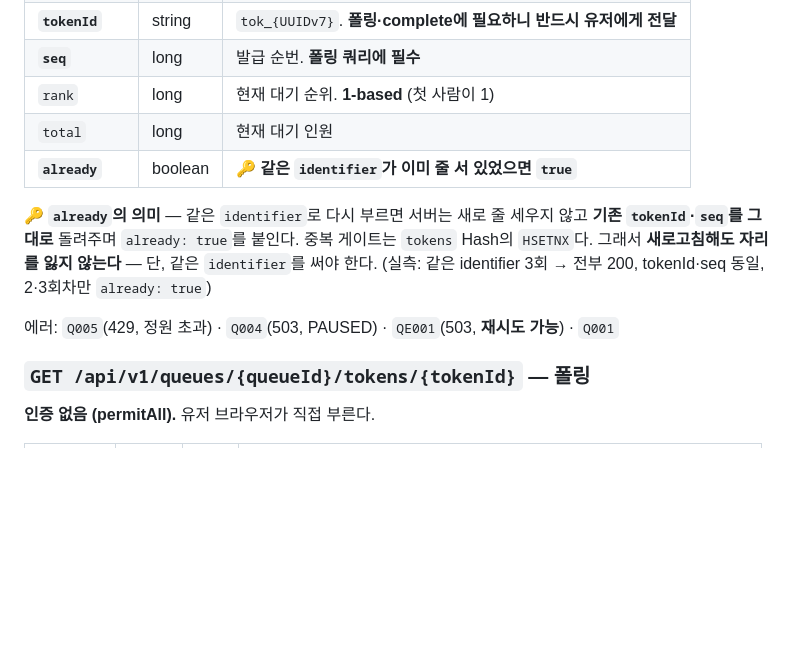
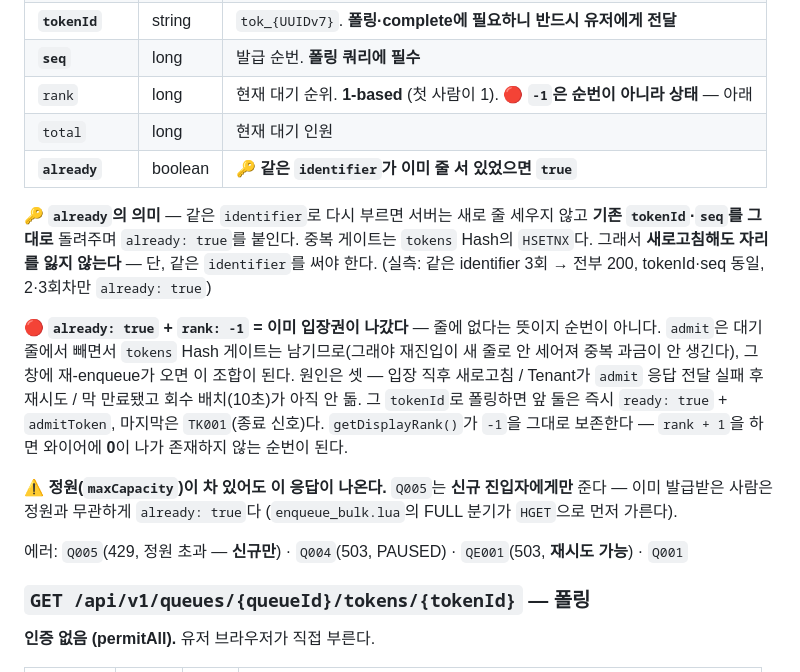
Before and after one commit to S-Onix/queue-platform, a Markdown page: doc/API.md, the part around the change. Rendered like a GitHub page; blank space fills up the shorter version.

```diff
--- a/doc/API.md
+++ b/doc/API.md
@@ -225,7 +225,7 @@ JWT 필요 · body 없음 · 응답 `data: null`
 | `identifier` | string | 요청한 값 그대로 |
 | **`tokenId`** | string | `tok_{UUIDv7}`. **폴링·complete에 필요하니 반드시 유저에게 전달** |
 | **`seq`** | long | 발급 순번. **폴링 쿼리에 필수** |
-| `rank` | long | 현재 대기 순위. **1-based** (첫 사람이 1) |
+| `rank` | long | 현재 대기 순위. **1-based** (첫 사람이 1). 🔴 **`-1`은 순번이 아니라 상태** — 아래 |
 | `total` | long | 현재 대기 인원 |
 | **`already`** | boolean | 🔑 **같은 `identifier`가 이미 줄 서 있었으면 `true`** |
 
@@ -234,7 +234,19 @@ JWT 필요 · body 없음 · 응답 `data: null`
 `HSETNX`다. 그래서 **새로고침해도 자리를 잃지 않는다** — 단, 같은 `identifier`를 써야 한다.
 (실측: 같은 identifier 3회 → 전부 200, tokenId·seq 동일, 2·3회차만 `already: true`)
 
-에러: `Q005`(429, 정원 초과) · `Q004`(503, PAUSED) · `QE001`(503, **재시도 가능**) · `Q001`
+🔴 **`already: true` + `rank: -1` = 이미 입장권이 나갔다** — 줄에 없다는 뜻이지 순번이 아니다.
+`admit`은 대기줄에서 빼면서 `tokens` Hash 게이트는 남기므로(그래야 재진입이 새 줄로 안 세어져
+중복 과금이 안 생긴다), 그 창에 재-enqueue가 오면 이 조합이 된다. 원인은 셋 — 입장 직후
+새로고침 / Tenant가 `admit` 응답 전달 실패 후 재시도 / 막 만료됐고 회수 배치(10초)가 아직 안 돎.
+그 `tokenId`로 폴링하면 앞 둘은 즉시 `ready: true` + `admitToken`, 마지막은 `TK001`(종료 신호)다.
+`getDisplayRank()`가 `-1`을 그대로 보존한다 — `rank + 1`을 하면 와이어에 **0**이 나가 존재하지
+않는 순번이 된다.
+
+⚠️ **정원(`maxCapacity`)이 차 있어도 이 응답이 나온다.** `Q005`는 **신규 진입자에게만** 준다 —
+이미 발급받은 사람은 정원과 무관하게 `already: true`다 (`enqueue_bulk.lua`의 FULL 분기가
+`HGET`으로 먼저 가른다).
+
+에러: `Q005`(429, 정원 초과 — **신규만**) · `Q004`(503, PAUSED) · `QE001`(503, **재시도 가능**) · `Q001`
 
 ### `GET /api/v1/queues/{queueId}/tokens/{tokenId}` — 폴링
 **인증 없음 (permitAll).** 유저 브라우저가 직접 부른다.
```
Also changed, not shown: doc/TENANT_INTEGRATION.md (+25 -0 lines).
